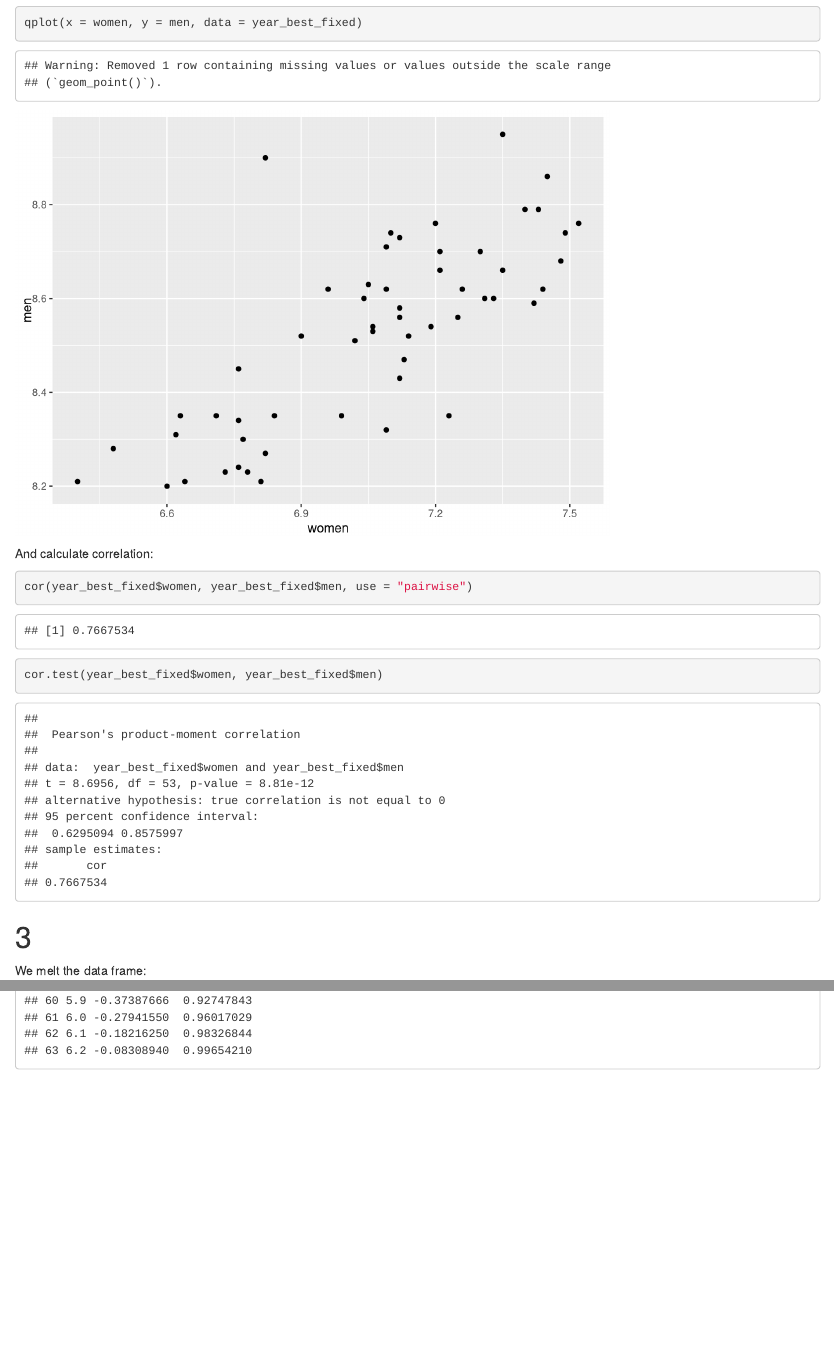
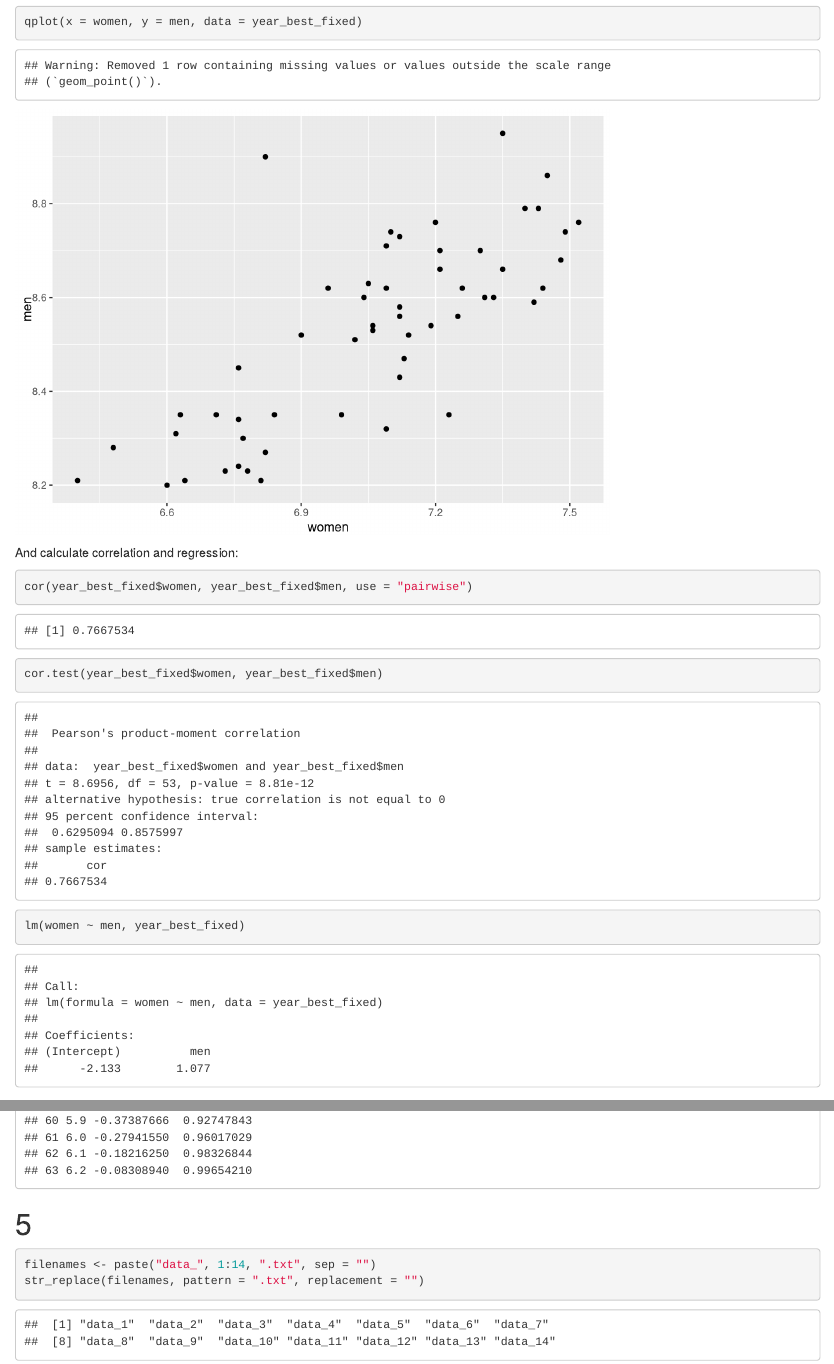
Before and after one commit to mrtnj/scripting_for_data_analysis, an R Markdown document (week2_solutions.Rmd): the page in a window 1100 px wide, from 3170 px down before the commit and from 3180 px down after it, so that both start at the same text, and a second part further down, joined at a grey line. Rendered offline with R 4.5, knitr and Pandoc, with nearby package versions.

Commit message:
week2 solutions

````diff
--- a/week2_solutions.Rmd
+++ b/week2_solutions.Rmd
@@ -16,6 +16,7 @@ library(ggplot2)
 library(plyr)
 library(reshape2)
 library(readr)
+library(stringr)
 ```
 
 
@@ -81,11 +82,12 @@ We make a scatterplot:
 qplot(x = women, y = men, data = year_best_fixed)
 ```
 
-And calculate correlation:
+And calculate correlation and regression:
 
 ```{r}
 cor(year_best_fixed$women, year_best_fixed$men, use = "pairwise")
 cor.test(year_best_fixed$women, year_best_fixed$men)
+lm(women ~ men, year_best_fixed)
 ```
 
 
@@ -123,3 +125,11 @@ Try it out:
 x <- seq(from = 0, to = 2 * pi, by = 0.1)
 trigonometric_table(x)
 ```
+
+
+# 5
+
+```{r}
+filenames <- paste("data_", 1:14, ".txt", sep = "")
+str_replace(filenames, pattern = ".txt", replacement = "")
+```
````
Also changed, not shown: week2_solutions.html.
